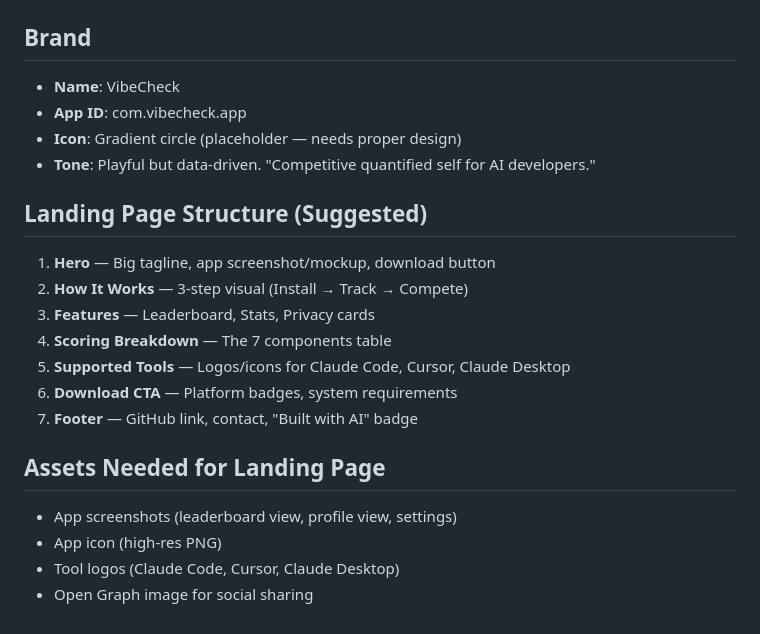
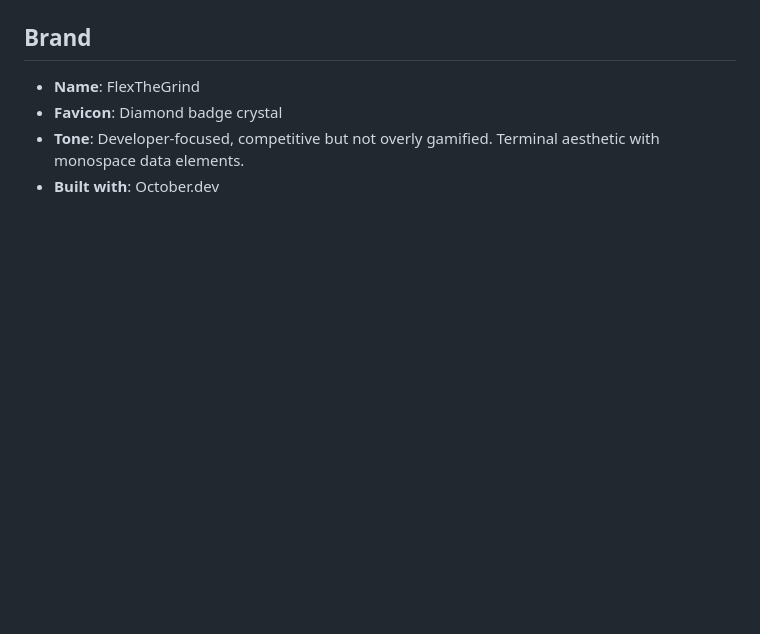
Before and after one commit to harshsaver/vibecheck-landing, a Markdown page: readme.md, the part around one of its changes. GitHub-like rendering; blank space fills up the shorter version.

```diff
--- a/readme.md
+++ b/readme.md
@@ -133,24 +95,7 @@ VibeCheck is the first tool specifically designed to measure and gamify AI codin
 
 ## Brand
 
-- **Name**: VibeCheck
-- **App ID**: com.vibecheck.app
-- **Icon**: Gradient circle (placeholder — needs proper design)
-- **Tone**: Playful but data-driven. "Competitive quantified self for AI developers."
-
-## Landing Page Structure (Suggested)
-
-1. **Hero** — Big tagline, app screenshot/mockup, download button
-2. **How It Works** — 3-step visual (Install → Track → Compete)
-3. **Features** — Leaderboard, Stats, Privacy cards
-4. **Scoring Breakdown** — The 7 components table
-5. **Supported Tools** — Logos/icons for Claude Code, Cursor, Claude Desktop
-6. **Download CTA** — Platform badges, system requirements
-7. **Footer** — GitHub link, contact, "Built with AI" badge
-
-## Assets Needed for Landing Page
-
-- App screenshots (leaderboard view, profile view, settings)
-- App icon (high-res PNG)
-- Tool logos (Claude Code, Cursor, Claude Desktop)
-- Open Graph image for social sharing
+- **Name**: FlexTheGrind
+- **Favicon**: Diamond badge crystal
+- **Tone**: Developer-focused, competitive but not overly gamified. Terminal aesthetic with monospace data elements.
+- **Built with**: October.dev
```
Also changed, not shown: other parts of readme.md (+45 -83 lines).
